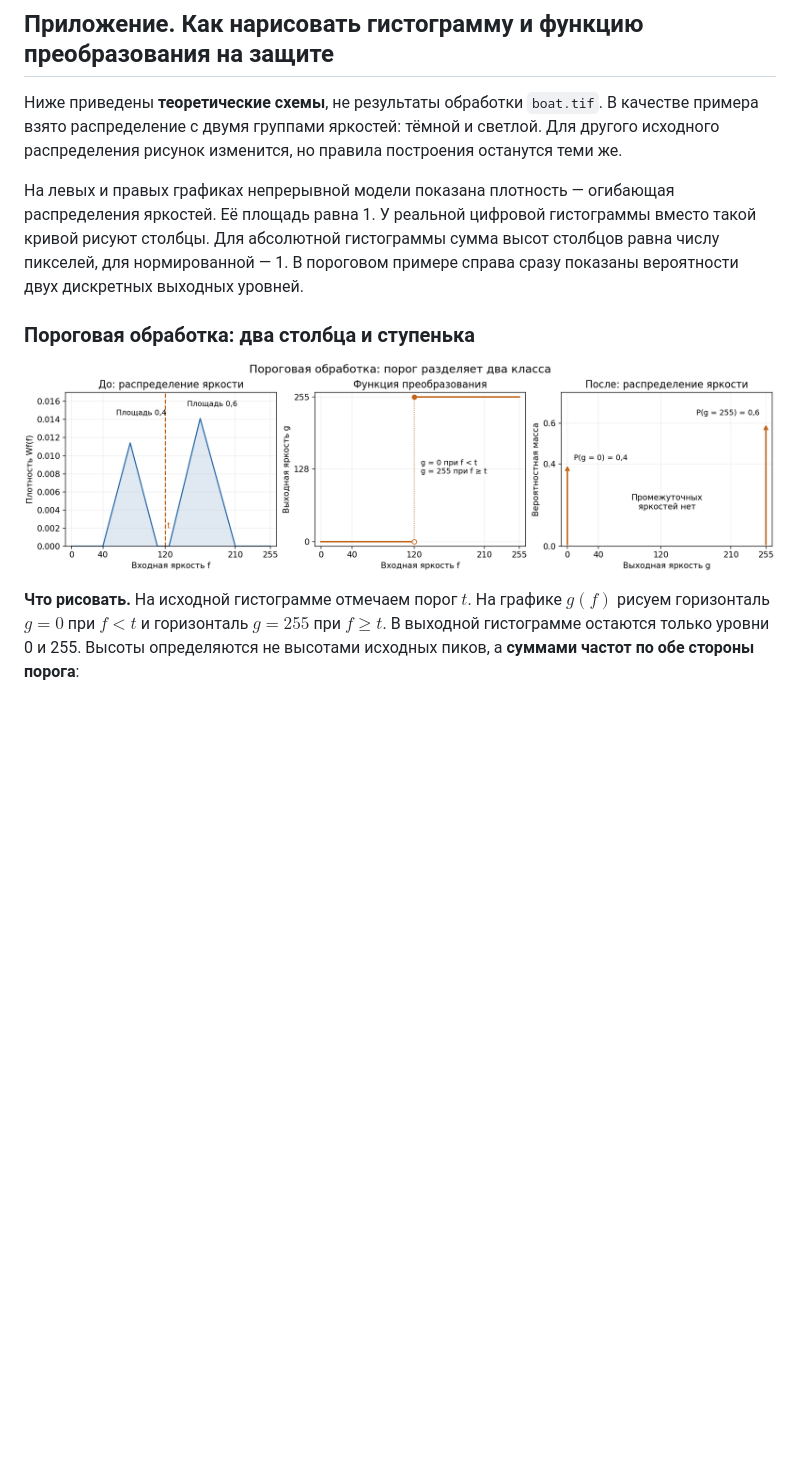
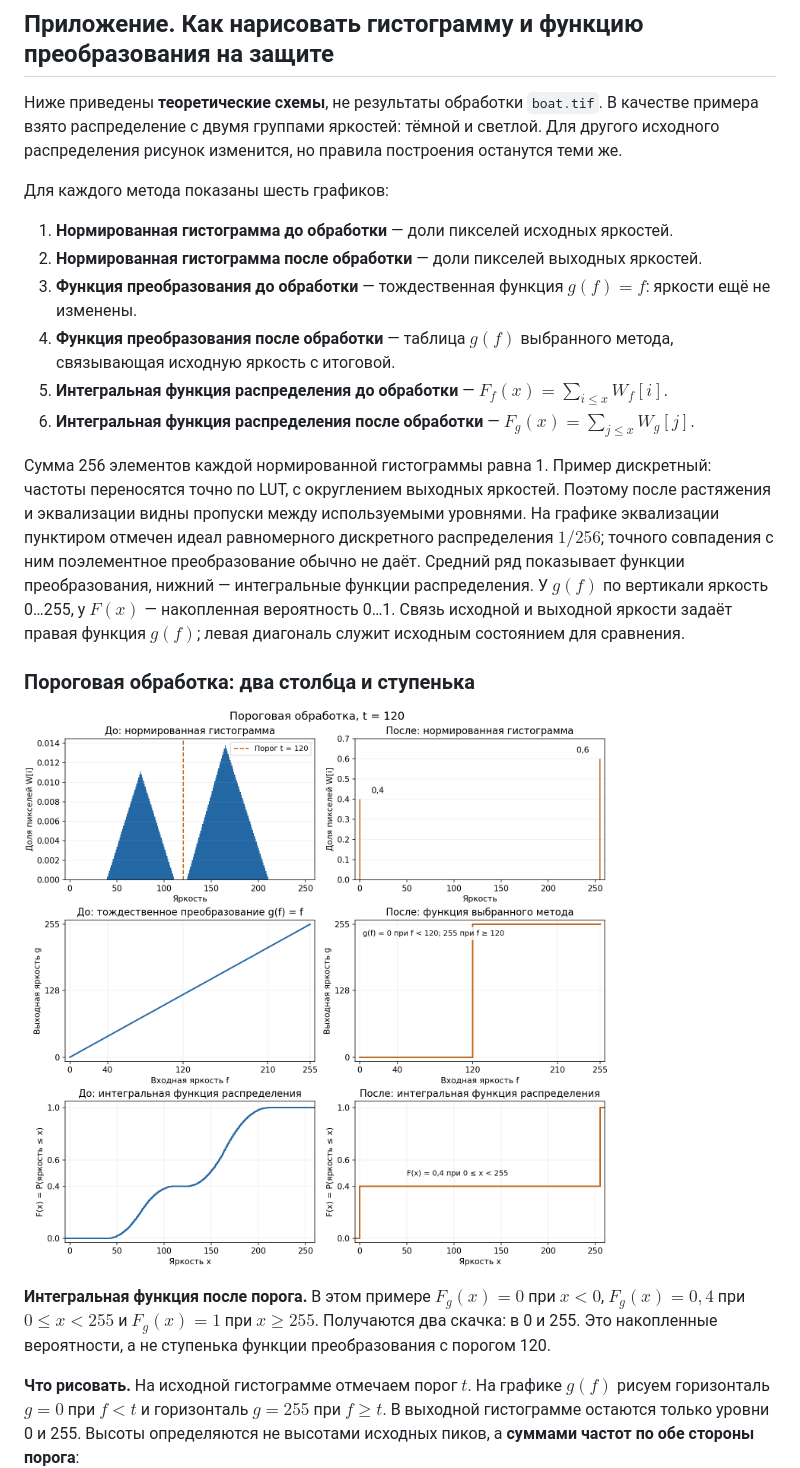
Before and after one commit to Darowiin/IPaAM, a Markdown page: Ответы на вопросы к ЛР1.md, the part around one of its changes. Drawn GitHub-style; pictures changed too: docs/lab1_theory/threshold.png; blank space fills up the shorter version.

Commit message:
last version

```diff
--- a/Ответы на вопросы к ЛР1.md
+++ b/Ответы на вопросы к ЛР1.md
@@ -250,11 +250,22 @@ $$W_{new}(g) = \frac{1}{255} = \text{const}, \qquad F_{new}(g) = \int_0^g \frac{
 В качестве примера взято распределение с двумя группами яркостей: тёмной и светлой.
 Для другого исходного распределения рисунок изменится, но правила построения останутся теми же.
 
-На левых и правых графиках непрерывной модели показана плотность — огибающая распределения яркостей. Её площадь равна 1. У реальной цифровой гистограммы вместо такой кривой рисуют столбцы. Для абсолютной гистограммы сумма высот столбцов равна числу пикселей, для нормированной — 1. В пороговом примере справа сразу показаны вероятности двух дискретных выходных уровней.
+Для каждого метода показаны шесть графиков:
+
+1. **Нормированная гистограмма до обработки** — доли пикселей исходных яркостей.
+2. **Нормированная гистограмма после обработки** — доли пикселей выходных яркостей.
+3. **Функция преобразования до обработки** — тождественная функция $g(f)=f$: яркости ещё не изменены.
+4. **Функция преобразования после обработки** — таблица $g(f)$ выбранного метода, связывающая исходную яркость с итоговой.
+5. **Интегральная функция распределения до обработки** — $F_f(x)=\sum_{i\le x}W_f[i]$.
+6. **Интегральная функция распределения после обработки** — $F_g(x)=\sum_{j\le x}W_g[j]$.
+
+Сумма 256 элементов каждой нормированной гистограммы равна 1. Пример дискретный: частоты переносятся точно по LUT, с округлением выходных яркостей. Поэтому после растяжения и эквализации видны пропуски между используемыми уровнями. На графике эквализации пунктиром отмечен идеал равномерного дискретного распределения $1/256$; точного совпадения с ним поэлементное преобразование обычно не даёт. Средний ряд показывает функции преобразования, нижний — интегральные функции распределения. У $g(f)$ по вертикали яркость 0…255, у $F(x)$ — накопленная вероятность 0…1. Связь исходной и выходной яркости задаёт правая функция $g(f)$; левая диагональ служит исходным состоянием для сравнения.
 
 ### Пороговая обработка: два столбца и ступенька
 
 ![Теоретическая схема пороговой обработки](docs/lab1_theory/threshold.png)
+
+**Интегральная функция после порога.** В этом примере $F_g(x)=0$ при $x<0$, $F_g(x)=0{,}4$ при $0\le x<255$ и $F_g(x)=1$ при $x\ge255$. Получаются два скачка: в 0 и 255. Это накопленные вероятности, а не ступенька функции преобразования с порогом 120.
 
 **Что рисовать.** На исходной гистограмме отмечаем порог $t$. На графике $g(f)$ рисуем горизонталь $g=0$ при $f<t$ и горизонталь $g=255$ при $f\ge t$. В выходной гистограмме остаются только уровни 0 и 255. Высоты определяются не высотами исходных пиков, а **суммами частот по обе стороны порога**:
 
```
Also changed, not shown: other parts of Ответы на вопросы к ЛР1.md (+4 -0 lines), docs/lab1_theory/equalization.png, docs/lab1_theory/linear_contrast.png.
